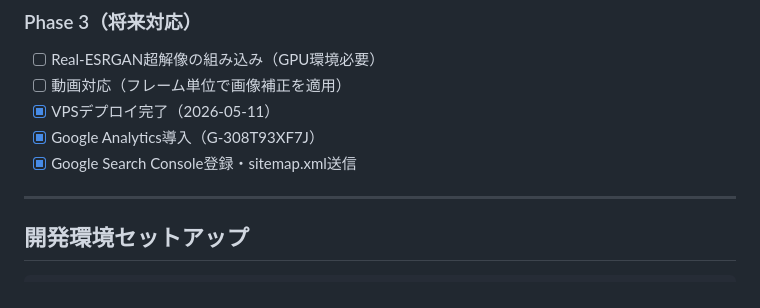
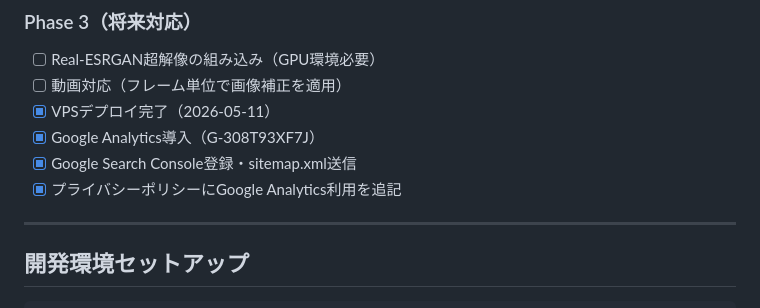
Before and after one commit to tatsu00157/image-enhancer, a Markdown page: CLAUDE.md, the part around the change. Drawn GitHub-style.

Commit message:
CLAUDE.md更新：プライバシーポリシー更新を追記
Co-Authored-By: Claude Sonnet 4.6 <noreply@anthropic.com>

```diff
--- a/CLAUDE.md
+++ b/CLAUDE.md
@@ -221,6 +221,7 @@ image-enhancer/
 - [x] VPSデプロイ完了（2026-05-11）
 - [x] Google Analytics導入（G-308T93XF7J）
 - [x] Google Search Console登録・sitemap.xml送信
+- [x] プライバシーポリシーにGoogle Analytics利用を追記
 
 ---
 
```
